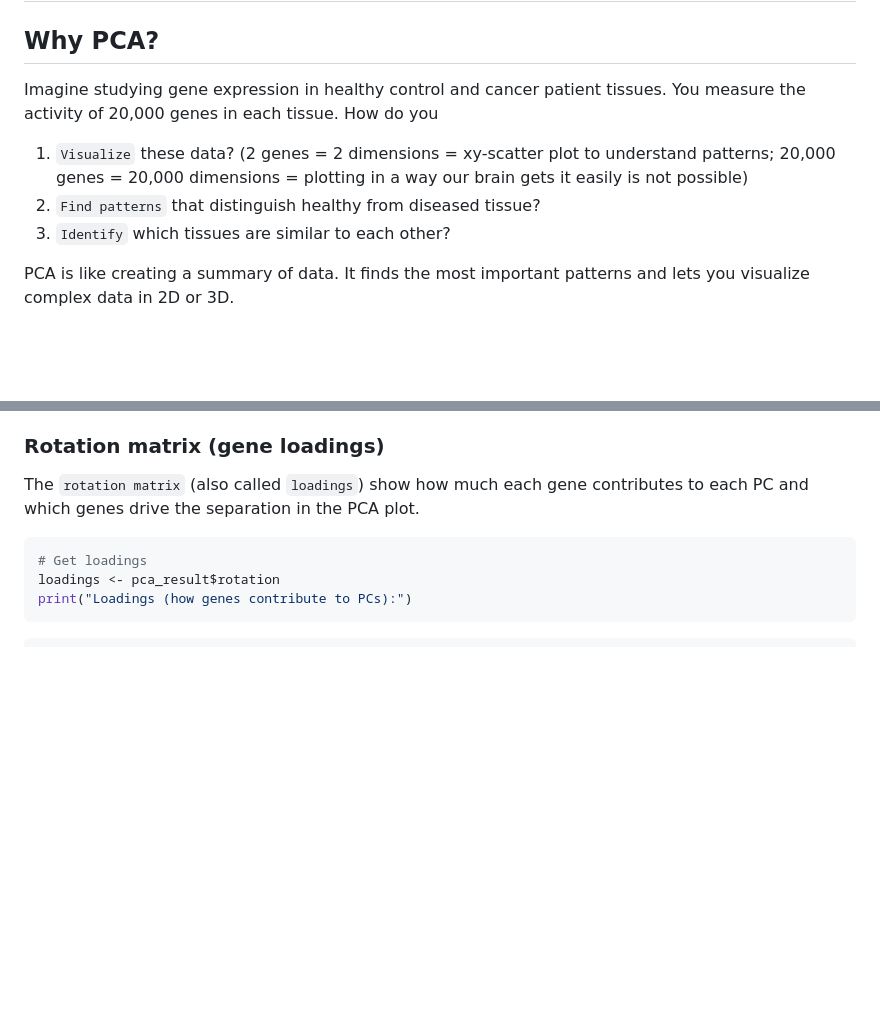
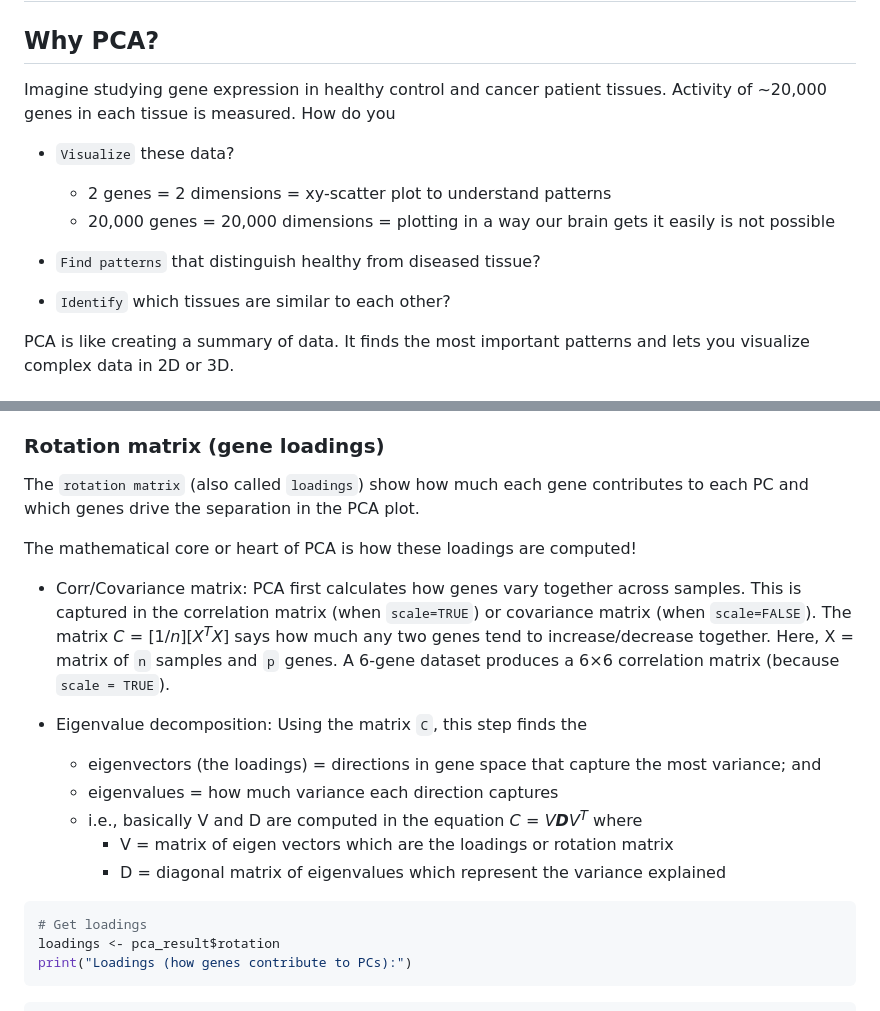
Before and after one commit to rskanchi/EigenSpace, a Markdown page: docs/UnderstandingPCA.md, 2 parts joined by grey strips. GitHub-like rendering; blank space fills up the shorter version.

Commit message:
add eigen; mv from code to non code chunk

````diff
--- a/docs/UnderstandingPCA.md
+++ b/docs/UnderstandingPCA.md
@@ -3,14 +3,18 @@
 ## Why PCA?
 
 Imagine studying gene expression in healthy control and cancer patient
-tissues. You measure the activity of 20,000 genes in each tissue. How do
+tissues. Activity of ~20,000 genes in each tissue is measured. How do
 you
 
-1.  `Visualize` these data? (2 genes = 2 dimensions = xy-scatter plot to
-    understand patterns; 20,000 genes = 20,000 dimensions = plotting in
-    a way our brain gets it easily is not possible)
-2.  `Find patterns` that distinguish healthy from diseased tissue?
-3.  `Identify` which tissues are similar to each other?
+- `Visualize` these data?
+
+  - 2 genes = 2 dimensions = xy-scatter plot to understand patterns
+  - 20,000 genes = 20,000 dimensions = plotting in a way our brain gets
+    it easily is not possible
+
+- `Find patterns` that distinguish healthy from diseased tissue?
+
+- `Identify` which tissues are similar to each other?
 
 PCA is like creating a summary of data. It finds the most important
 patterns and lets you visualize complex data in 2D or 3D.
@@ -261,6 +280,29 @@ The `rotation matrix` (also called `loadings`) show how much each gene
 contributes to each PC and which genes drive the separation in the PCA
 plot.
 
+The mathematical core or heart of PCA is how these loadings are
+computed!
+
+- Corr/Covariance matrix: PCA first calculates how genes vary together
+  across samples. This is captured in the correlation matrix (when
+  `scale=TRUE`) or covariance matrix (when `scale=FALSE`). The matrix
+  *C* = \[1/*n*\]\[*X*<sup>*T*</sup>*X*\] says how much any two genes
+  tend to increase/decrease together. Here, X = matrix of `n` samples
+  and `p` genes. A 6-gene dataset produces a 6×6 correlation matrix
+  (because `scale = TRUE`).
+
+- Eigenvalue decomposition: Using the matrix `C`, this step finds the
+
+  - eigenvectors (the loadings) = directions in gene space that capture
+    the most variance; and
+  - eigenvalues = how much variance each direction captures
+  - i.e., basically V and D are computed in the equation
+    *C* = *V**D**V*<sup>*T*</sup> where
+    - V = matrix of eigen vectors which are the loadings or rotation
+      matrix
+    - D = diagonal matrix of eigenvalues which represent the variance
+      explained
+
 ``` r
 # Get loadings
 loadings <- pca_result$rotation
````
Also changed, not shown: other parts of docs/UnderstandingPCA.md (+25 -40 lines).
